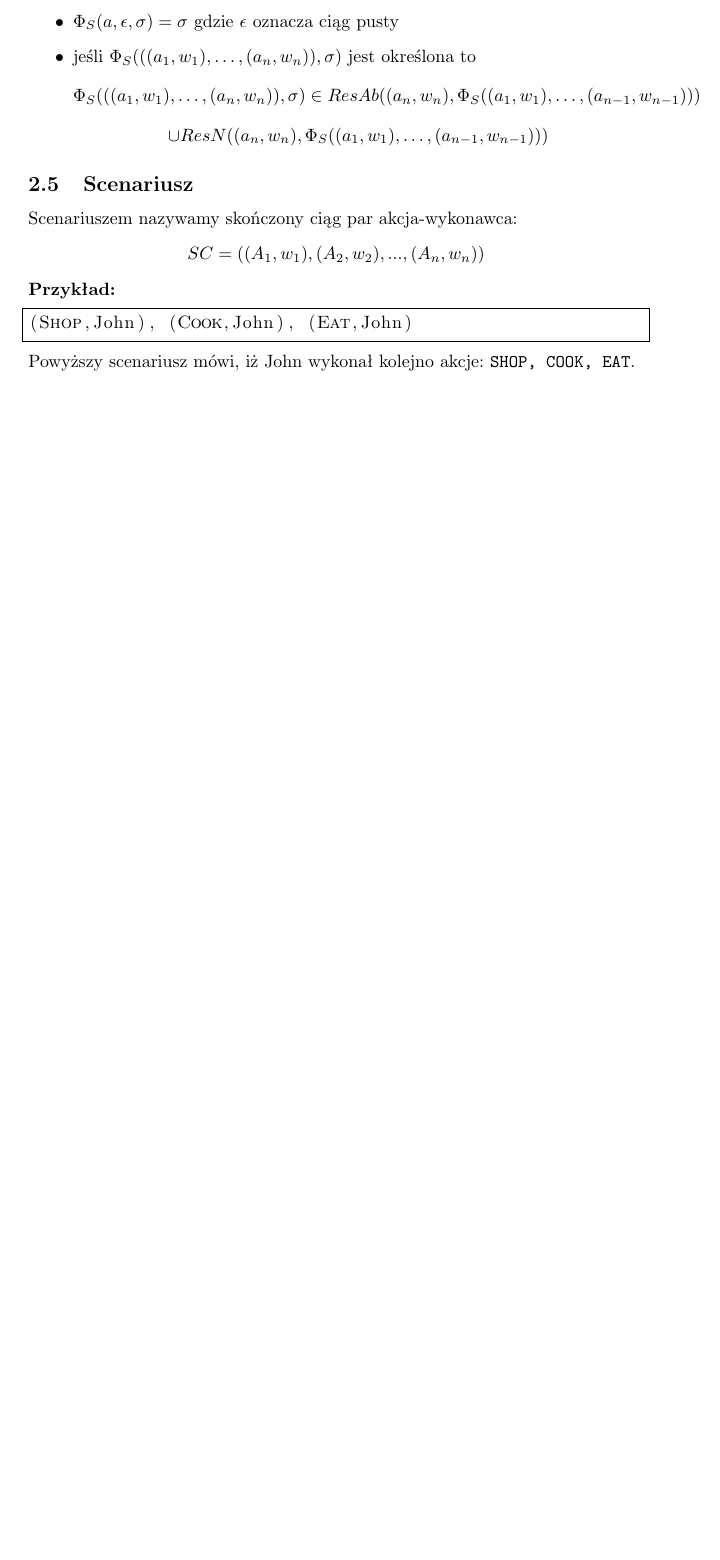
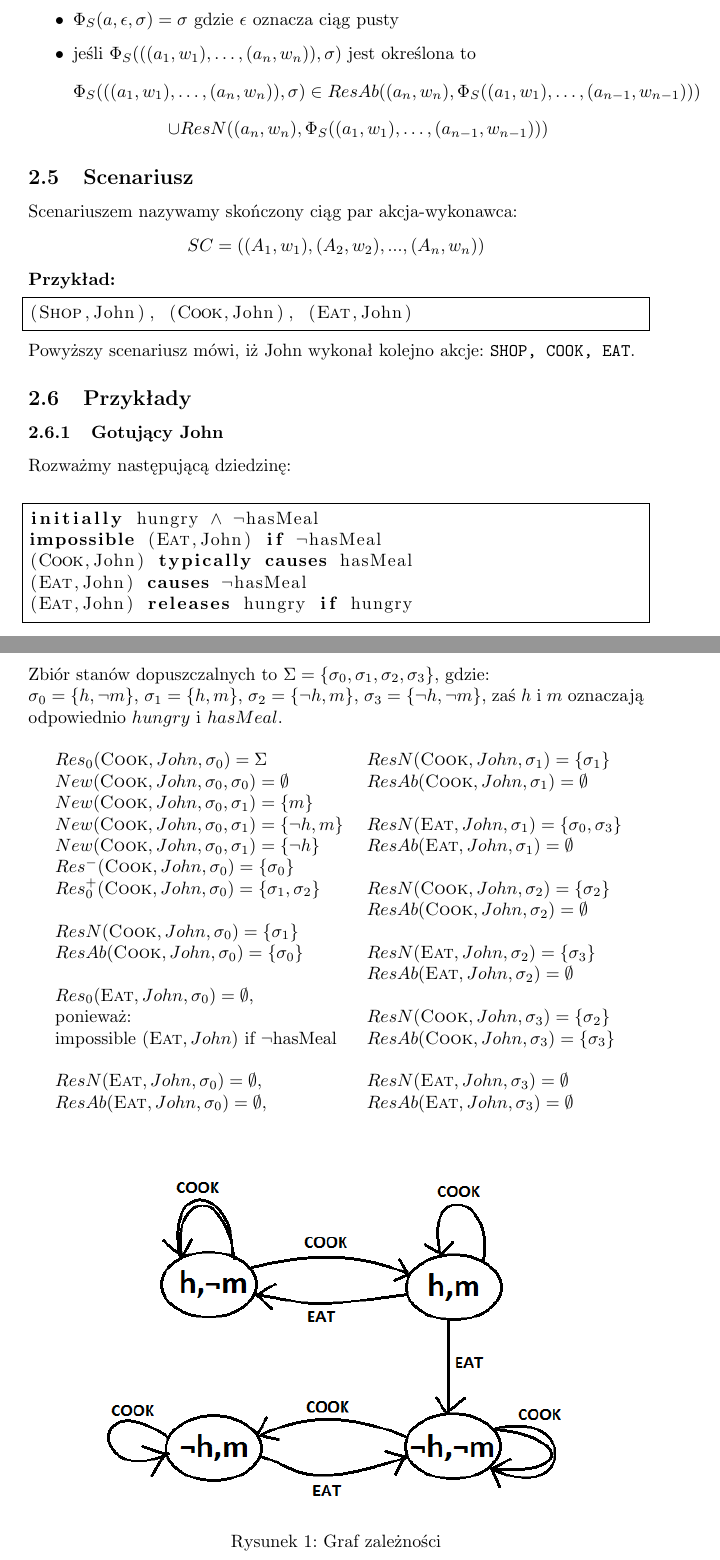
Before and after one commit to Waszker/Knowledge-Representation, a LaTeX document (main.tex): part of page 7 of 10 before the commit and two parts of pages 7 and 8 of 11 after it, the two joined at a grey line, cut so that both start at the same text, the shorter picture padded with empty space. Compiled offline with pdfLaTeX.

Commit message:
added example

```diff
--- a/main.tex
+++ b/main.tex
@@ -5,6 +5,8 @@
 \usepackage{listings} %code environment
 \frenchspacing
 \setcounter{tocdepth}{2}
+\usepackage{graphicx}
+\graphicspath{ {images/} }
 
 \lstdefinestyle{main}{
 	keywords={
@@ -287,6 +289,63 @@ $SC=((A_1,w_1),(A_2,w_2),...,(A_n,w_n))$
 (Shop,John), (Cook,John), (Eat,John)
 \end{lstlisting}
 Powyższy scenariusz mówi, iż John wykonał kolejno akcje: \texttt{SHOP, COOK, EAT}.
+
+
+\subsection{Przykłady}
+\subsubsection{Gotujący John}
+
+Rozważmy następującą dziedzinę:
+\bigskip
+\lstset{
+	style=main,
+	keywords=[2]{Eat, Shop, Cook},
+}
+\begin{lstlisting}[mathescape=true]
+initially hungry $\wedge$ $\neg$hasMeal
+impossible (Eat,John) if $\neg$hasMeal
+(Cook,John) typically causes hasMeal
+(Eat,John) causes $\neg$hasMeal
+(Eat,John) releases hungry if hungry
+\end{lstlisting}
+Zbiór stanów dopuszczalnych to $\Sigma=\{\sigma_{0},\sigma_{1},\sigma_{2},\sigma_{3}\}$, gdzie:\\
+$\sigma_{0}=\{h,\neg m\}$, $\sigma_{1}=\{h, m\}$, $\sigma_{2}=\{\neg h, m\}$, $\sigma_{3}=\{\neg h,\neg m\}$, zaś $h$ i $m$ oznaczają odpowiednio $hungry$ i $hasMeal$.\\
+
+\begin{minipage}[t]{0.5\textwidth}
+$Res_{0}(\textsc{Cook},John,\sigma_{0})=\Sigma$\\
+$New(\textsc{Cook},John,\sigma_{0},\sigma_{0})=\emptyset$\\
+$New(\textsc{Cook},John,\sigma_{0},\sigma_{1})=\{m\}$\\
+$New(\textsc{Cook},John,\sigma_{0},\sigma_{1})=\{\neg h,m\}$\\
+$New(\textsc{Cook},John,\sigma_{0},\sigma_{1})=\{\neg h\}$\\
+$Res^{-}(\textsc{Cook},John,\sigma_{0})=\{\sigma_{0}\}$\\
+$Res_{0}^{+}(\textsc{Cook},John,\sigma_{0})=\{\sigma_{1},\sigma_{2}\}$\\\\
+$ResN(\textsc{Cook},John,\sigma_{0})=\{\sigma_{1}\}$\\
+$ResAb(\textsc{Cook},John,\sigma_{0})=\{\sigma_{0}\}$\\\\
+$Res_{0}(\textsc{Eat},John,\sigma_{0})=\emptyset$,\\
+ponieważ: \\impossible $(\textsc{Eat},John)$ if $\neg$hasMeal\\\\
+$ResN(\textsc{Eat},John,\sigma_{0})=\emptyset$,\\
+$ResAb(\textsc{Eat},John,\sigma_{0})=\emptyset$,\\
+
+\end{minipage}
+\begin{minipage}[t]{0.5\textwidth}
+$ResN(\textsc{Cook},John,\sigma_{1})=\{\sigma_{1}\}$\\
+$ResAb(\textsc{Cook},John,\sigma_{1})=\emptyset$\\\\
+$ResN(\textsc{Eat},John,\sigma_{1})=\{\sigma_{0},\sigma_{3}\}$\\
+$ResAb(\textsc{Eat},John,\sigma_{1})=\emptyset$\\\\
+$ResN(\textsc{Cook},John,\sigma_{2})=\{\sigma_{2}\}$\\
+$ResAb(\textsc{Cook},John,\sigma_{2})=\emptyset$\\\\
+$ResN(\textsc{Eat},John,\sigma_{2})=\{\sigma_{3}\}$\\
+$ResAb(\textsc{Eat},John,\sigma_{2})=\emptyset$\\\\
+$ResN(\textsc{Cook},John,\sigma_{3})=\{\sigma_{2}\}$\\
+$ResAb(\textsc{Cook},John,\sigma_{3})=\{\sigma_{3}\}$\\\\
+$ResN(\textsc{Eat},John,\sigma_{3})=\emptyset$\\
+$ResAb(\textsc{Eat},John,\sigma_{3})=\emptyset$\\\\
+\end{minipage}
+\begin{figure}[h]
+\centering
+\includegraphics[scale=0.7]{graphJohn}
+\caption{Graf zależności}
+\end{figure}
+
 
 \section{Język kwerend}
 W celu zadawania pytań dotyczących świata opisanego powyższym językiem został stworzony język kwerend. Składa się on z następujących pytań (kwerend) pozwalających uzyskać odpowiedzi typu PRAWDA/FAŁSZ:
```
Also changed, not shown: images/graphJohn.png (added), main.pdf, main.tex (2 more changed lines).
